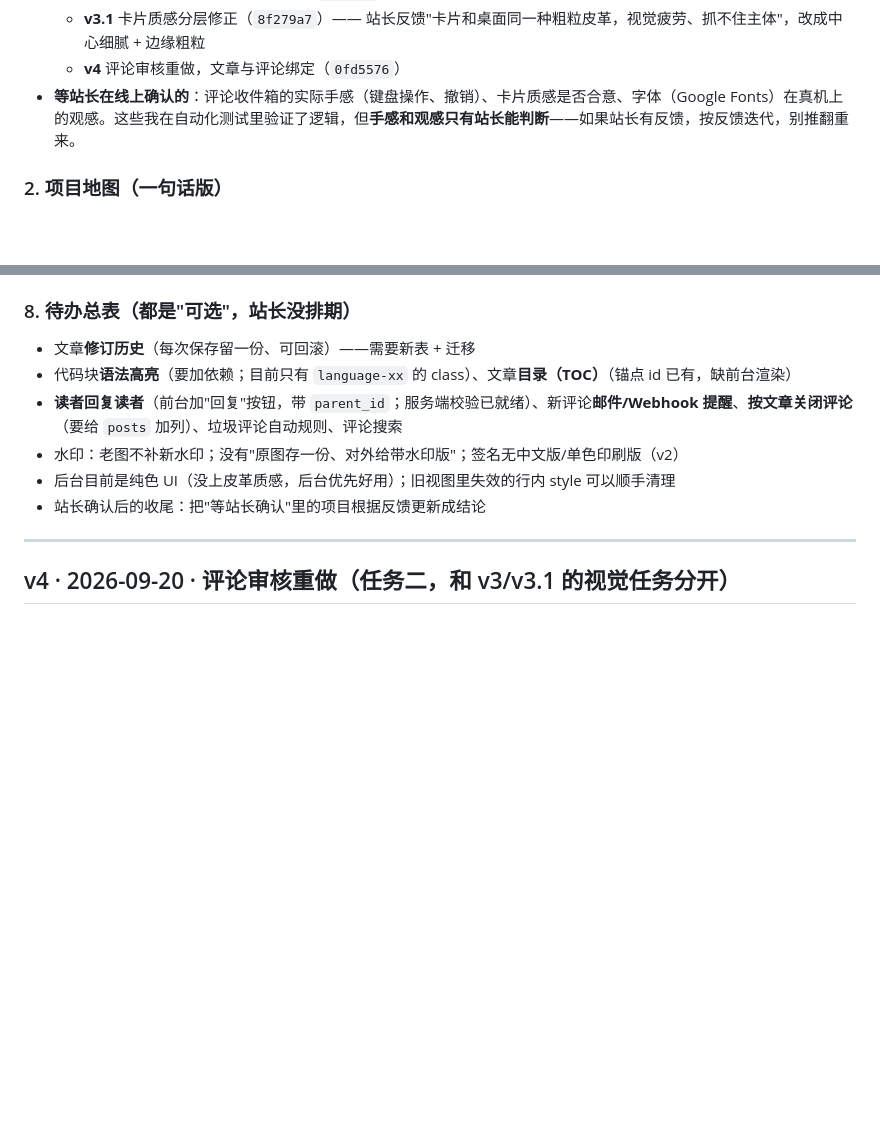
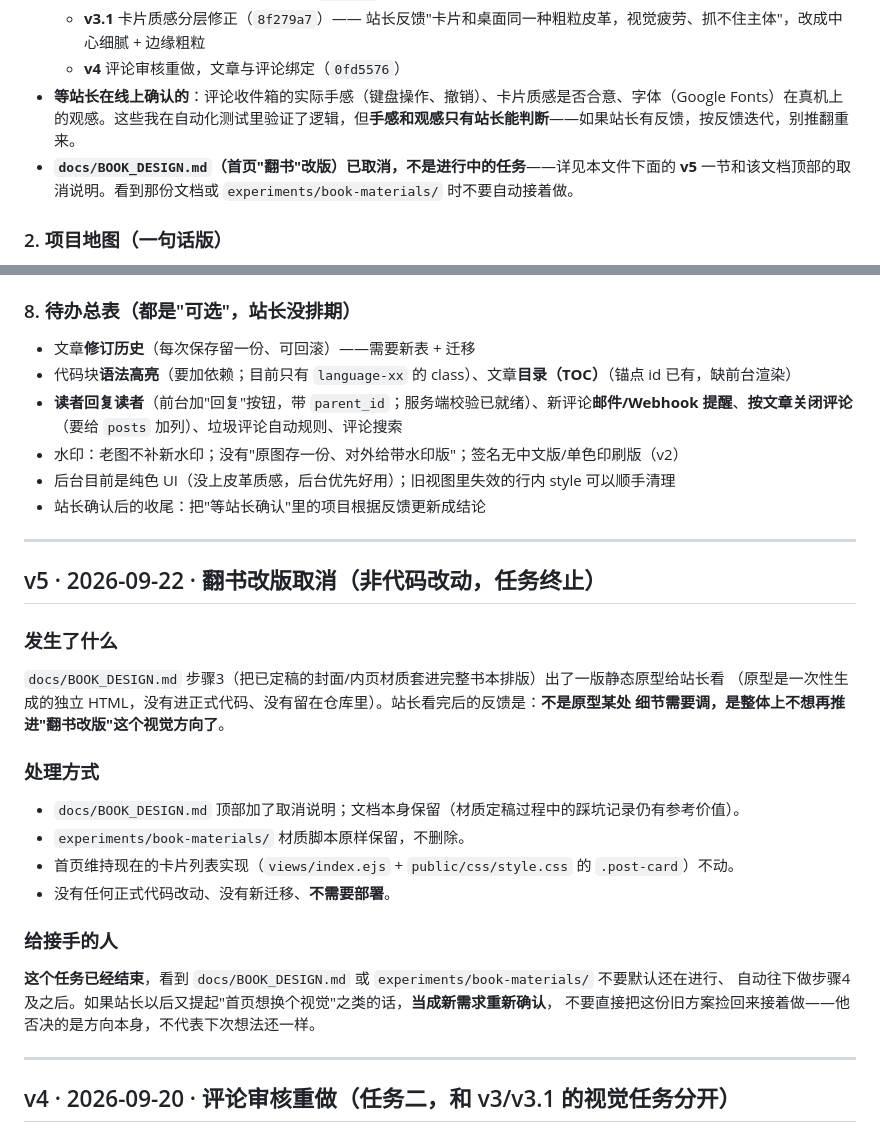
Before and after one commit to yibentq/blueblog, a Markdown page: docs/HANDOFF.md, 2 parts joined by grey strips. Rendered like a GitHub page; blank space fills up the shorter version.

Commit message:
docs: 翻书改版任务取消，记录站长决定
站长看过步骤3静态原型后决定不再推进首页翻书视觉改版，不是原型细节问题，
是整体不想换这个方向。BOOK_DESIGN.md 顶部加取消说明，HANDOFF.md 加 v5 节
并在接手须知里标注，提醒后续接手者不要默认任务还在进行、自动往下做。
首页实现本身未改动，无需部署。

```diff
--- a/docs/HANDOFF.md
+++ b/docs/HANDOFF.md
@@ -16,6 +16,7 @@
   - **v3.1** 卡片质感分层修正（`8f279a7`）—— 站长反馈"卡片和桌面同一种粗粒皮革，视觉疲劳、抓不住主体"，改成中心细腻 + 边缘粗粒
   - **v4** 评论审核重做，文章与评论绑定（`0fd5576`）
 - **等站长在线上确认的**：评论收件箱的实际手感（键盘操作、撤销）、卡片质感是否合意、字体（Google Fonts）在真机上的观感。这些我在自动化测试里验证了逻辑，但**手感和观感只有站长能判断**——如果站长有反馈，按反馈迭代，别推翻重来。
+- **`docs/BOOK_DESIGN.md`（首页"翻书"改版）已取消，不是进行中的任务**——详见本文件下面的 **v5** 一节和该文档顶部的取消说明。看到那份文档或 `experiments/book-materials/` 时不要自动接着做。
 
 ### 2. 项目地图（一句话版）
 
@@ -76,6 +77,29 @@ cd /var/www/blog-blue && sudo -u blogblue git pull && sudo -u blogblue npm insta
 - 水印：老图不补新水印；没有"原图存一份、对外给带水印版"；签名无中文版/单色印刷版（v2）
 - 后台目前是纯色 UI（没上皮革质感，后台优先好用）；旧视图里失效的行内 style 可以顺手清理
 - 站长确认后的收尾：把"等站长确认"里的项目根据反馈更新成结论
+
+---
+
+## v5 · 2026-09-22 · 翻书改版取消（非代码改动，任务终止）
+
+### 发生了什么
+
+`docs/BOOK_DESIGN.md` 步骤3（把已定稿的封面/内页材质套进完整书本排版）出了一版静态原型给站长看
+（原型是一次性生成的独立 HTML，没有进正式代码、没有留在仓库里）。站长看完后的反馈是：**不是原型某处
+细节需要调，是整体上不想再推进"翻书改版"这个视觉方向了**。
+
+### 处理方式
+
+- `docs/BOOK_DESIGN.md` 顶部加了取消说明；文档本身保留（材质定稿过程中的踩坑记录仍有参考价值）。
+- `experiments/book-materials/` 材质脚本原样保留，不删除。
+- 首页维持现在的卡片列表实现（`views/index.ejs` + `public/css/style.css` 的 `.post-card`）不动。
+- 没有任何正式代码改动、没有新迁移、**不需要部署**。
+
+### 给接手的人
+
+**这个任务已经结束**，看到 `docs/BOOK_DESIGN.md` 或 `experiments/book-materials/` 不要默认还在进行、
+自动往下做步骤4及之后。如果站长以后又提起"首页想换个视觉"之类的话，**当成新需求重新确认**，
+不要直接把这份旧方案捡回来接着做——他否决的是方向本身，不代表下次想法还一样。
 
 ---
 
```
Also changed, not shown: other parts of docs/HANDOFF.md (+1 -1 lines), docs/BOOK_DESIGN.md (+10 -1 lines).
